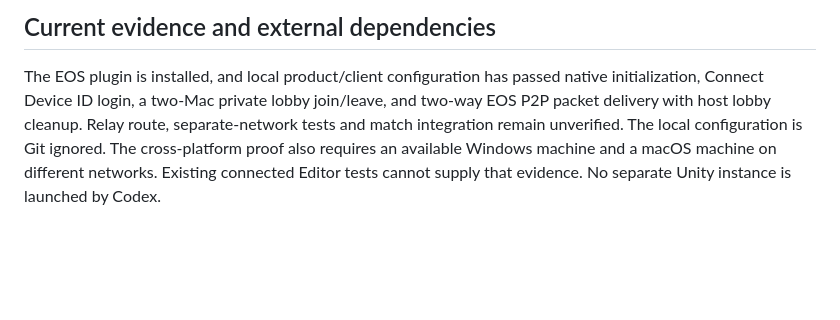
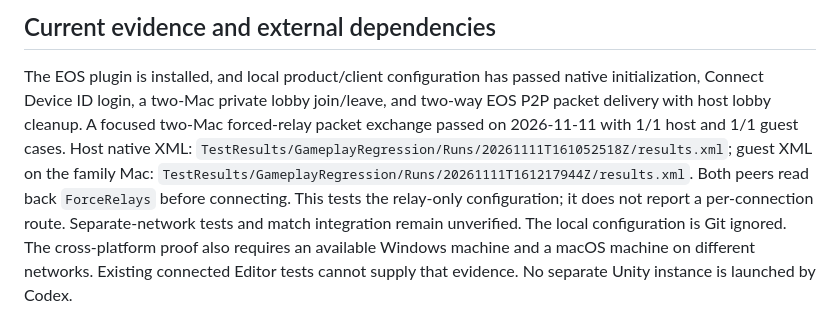
Before and after one commit to thomasantonakis/counterattack, a Markdown page: Documentation/Plans/EOSSetup.md, the part around the change. Rendered like a GitHub page; blank space fills up the shorter version.

```diff
--- a/Documentation/Plans/EOSSetup.md
+++ b/Documentation/Plans/EOSSetup.md
@@ -167,8 +167,15 @@ requirements and must not be bundled indiscriminately.
 
 The EOS plugin is installed, and local product/client configuration has passed
 native initialization, Connect Device ID login, a two-Mac private lobby
-join/leave, and two-way EOS P2P packet delivery with host lobby cleanup. Relay
-route, separate-network tests and match integration remain unverified.
+join/leave, and two-way EOS P2P packet delivery with host lobby cleanup. A
+focused two-Mac forced-relay packet exchange passed on 2026-11-11 with 1/1 host
+and 1/1 guest cases. Host native XML:
+`TestResults/GameplayRegression/Runs/20261111T161052518Z/results.xml`;
+guest XML on the family Mac:
+`TestResults/GameplayRegression/Runs/20261111T161217944Z/results.xml`.
+Both peers read back `ForceRelays` before connecting. This tests the relay-only
+configuration; it does not report a per-connection route. Separate-network
+tests and match integration remain unverified.
 The local configuration is Git ignored.
 The cross-platform proof also requires an available Windows machine and a macOS
 machine on different networks. Existing connected Editor tests cannot supply
```
Also changed, not shown: Documentation/Plans/OnlineMultiplayer.md (+9 -1 lines), 1 other file.
